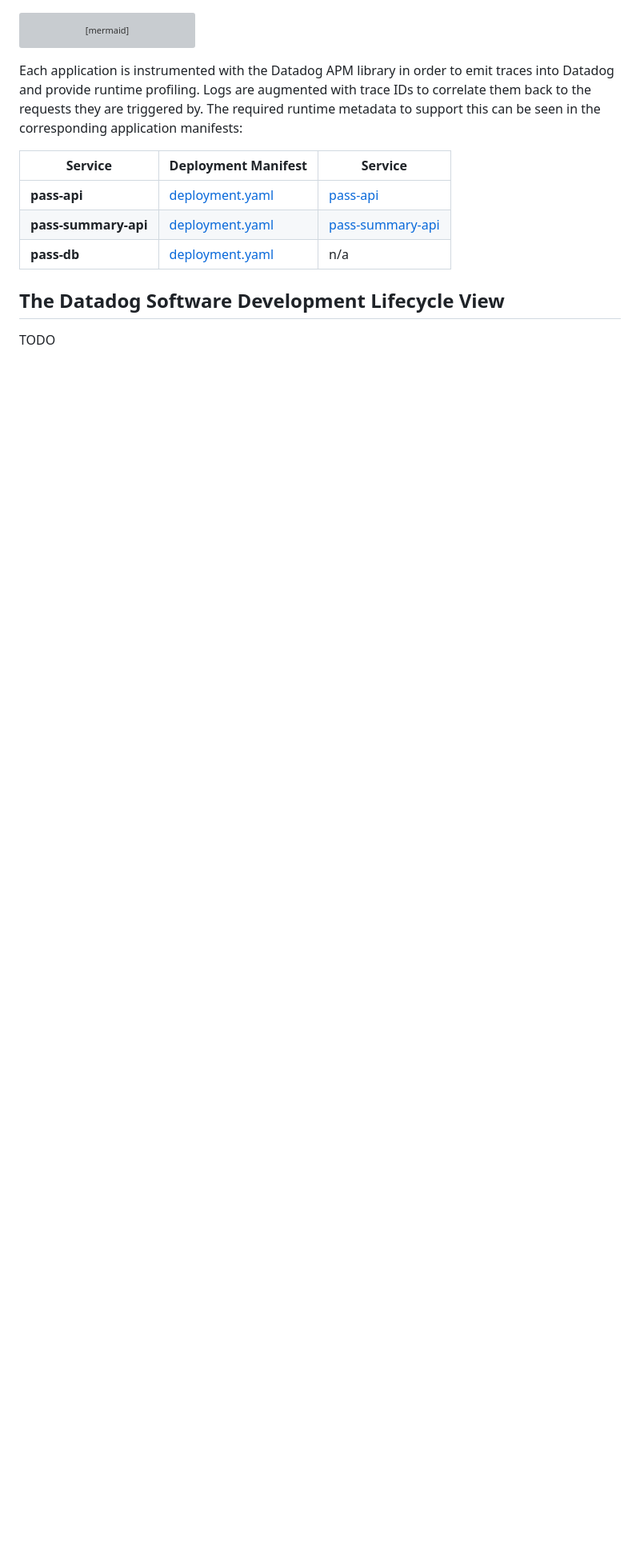
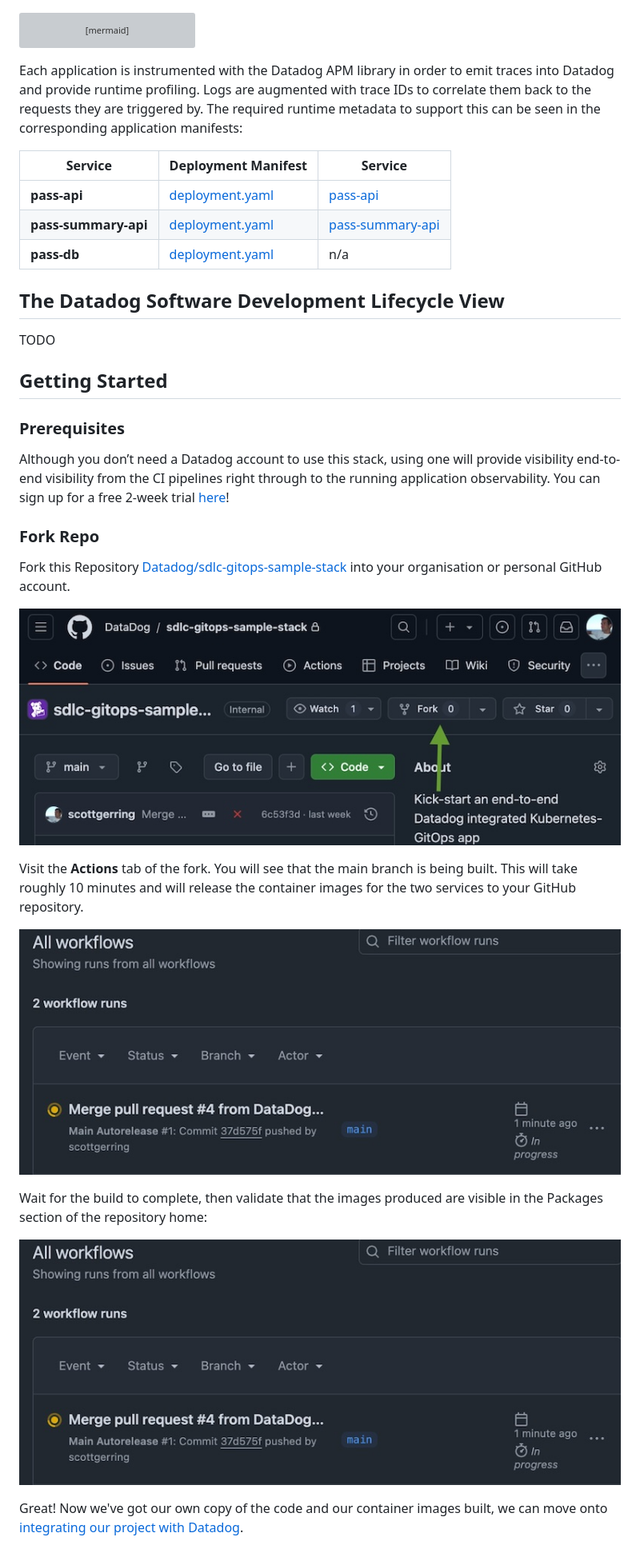
Before and after one commit to DataDog/sdlc-gitops-sample-stack, a Markdown page: README.md, the part around one of its changes. Shown at 80% size. GitHub-like rendering; pictures changed too: docs/assets/actions-initial-build.jpeg (added), docs/assets/fork-repo.jpeg (added); blank space fills up the shorter version; grey boxes are pictures that could not be loaded.

```diff
--- a/README.md
+++ b/README.md
@@ -45,3 +62,23 @@ Each application is instrumented with the Datadog APM library in order to emit t
 
 ## The Datadog Software Development Lifecycle View
 TODO
+
+## Getting Started
+
+### Prerequisites
+Although you don’t need a Datadog account to use this stack, using one will provide visibility end-to-end visibility from the CI pipelines right through to the running application observability. You can sign up for a free 2-week trial [here](https://www.datadoghq.com/free-datadog-trial/)!
+
+### Fork Repo
+Fork this Repository [Datadog/sdlc-gitops-sample-stack](Datadog/sdlc-gitops-sample-stack) into your organisation or personal GitHub account.
+
+![Fork repository](docs/assets/fork-repo.jpeg)
+
+Visit the **Actions** tab of the fork. You will see that the main branch is being built. This will take roughly 10 minutes and will release the container images for the two services to your GitHub repository.
+
+![Initial build action](docs/assets/actions-initial-build.jpeg)
+
+Wait for the build to complete, then validate that the images produced are visible in the Packages section of the repository home:
+
+![Initial images built](docs/assets/actions-initial-build.jpeg)
+
+Great! Now we've got our own copy of the code and our container images built, we can move onto [integrating our project with Datadog](docs/setup-github-integration.md).
```
Also changed, not shown: other parts of README.md (+17 -0 lines), docs/setup-repo-secrets.md (added, +3 -0 lines), docs/assets/images-released.jpeg (added), docs/setup-github-integration.md (added).
